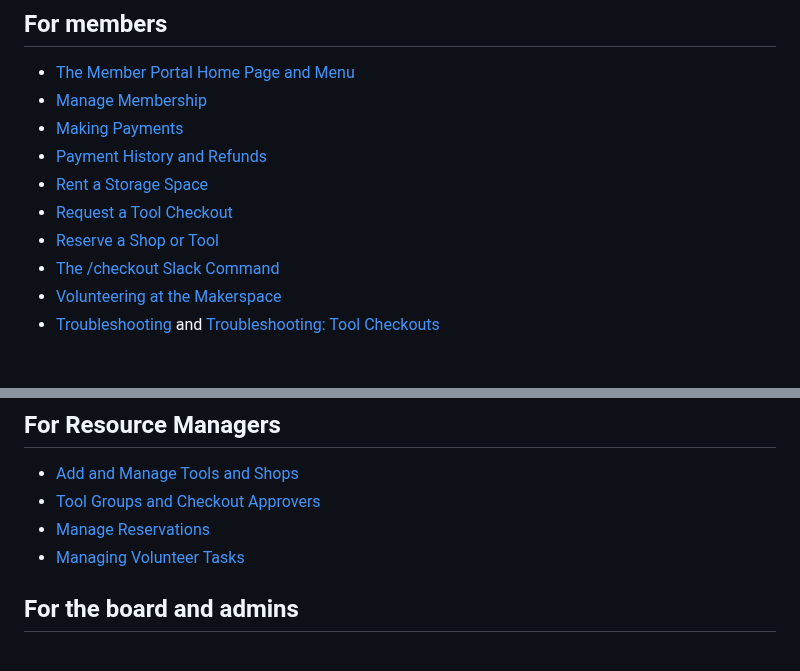
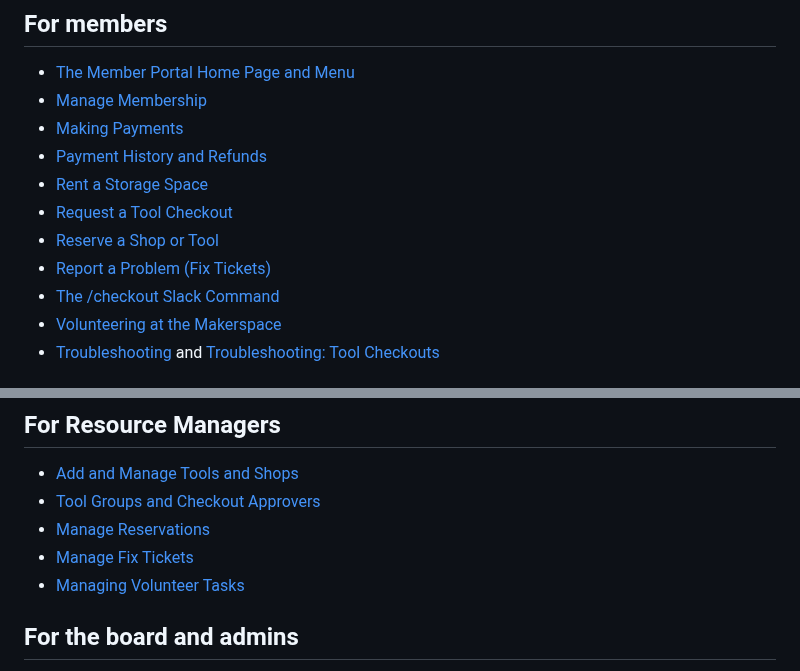
Before and after one commit to ManchesterMakerspace/WikiPages, a Markdown page: digital-makerspace.md, 2 parts joined by grey strips. Rendered like a GitHub page.

```diff
--- a/digital-makerspace.md
+++ b/digital-makerspace.md
@@ -27,6 +27,7 @@ How-to articles for the member portal at members.manchestermakerspace.org, organ
 - [Rent a Storage Space](/digital-makerspace/members/rent-a-space)
 - [Request a Tool Checkout](/digital-makerspace/members/request-a-checkout)
 - [Reserve a Shop or Tool](/digital-makerspace/members/reserve-a-shop-or-tool)
+- [Report a Problem (Fix Tickets)](/digital-makerspace/members/report-a-problem)
 - [The /checkout Slack Command](/digital-makerspace/slack/checkout-command)
 - [Volunteering at the Makerspace](/volunteer-credit)
 - [Troubleshooting](/digital-makerspace/troubleshooting) and [Troubleshooting: Tool Checkouts](/digital-makerspace/troubleshooting/checkouts)
@@ -42,6 +43,7 @@ How-to articles for the member portal at members.manchestermakerspace.org, organ
 - [Add and Manage Tools and Shops](/digital-makerspace/resource-managers/tools-and-shops)
 - [Tool Groups and Checkout Approvers](/digital-makerspace/resource-managers/tool-groups-and-approvers)
 - [Manage Reservations](/digital-makerspace/resource-managers/reservations)
+- [Manage Fix Tickets](/digital-makerspace/resource-managers/fix-tickets)
 - [Managing Volunteer Tasks](/volunteer-credit/management)
 
 ## For the board and admins
```
Also changed, not shown: digital-makerspace/members/home-and-navigation.md (+2 -2 lines), digital-makerspace/members/report-a-problem.md (added, +89 -0 lines), digital-makerspace/resource-managers/fix-tickets.md (added, +77 -0 lines), home.md (+2 -0 lines), images/fix-tickets/manager-bounty.png (added), images/fix-tickets/manager-status.png (added), images/fix-tickets/manager-ticket.png (added), images/fix-tickets/member-list.png (added), images/fix-tickets/member-report-form.png (added), images/fix-tickets/member-ticket.png (added).
